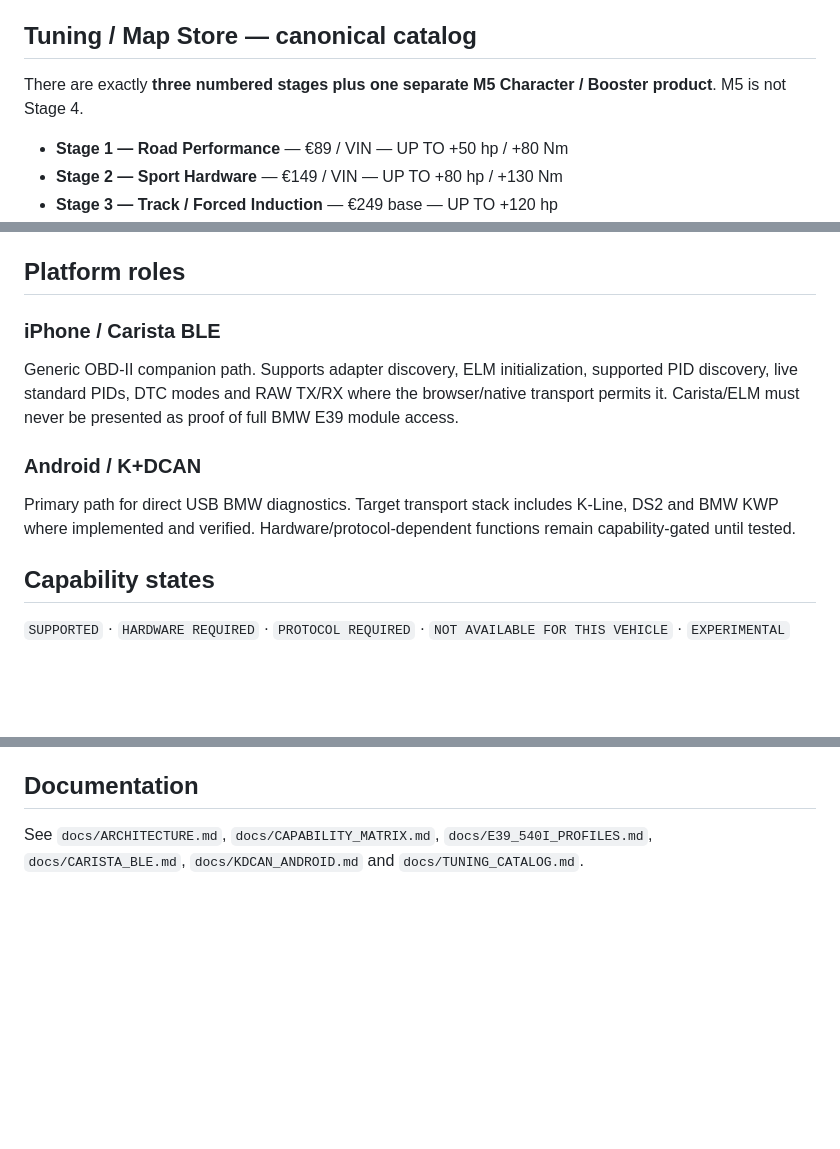
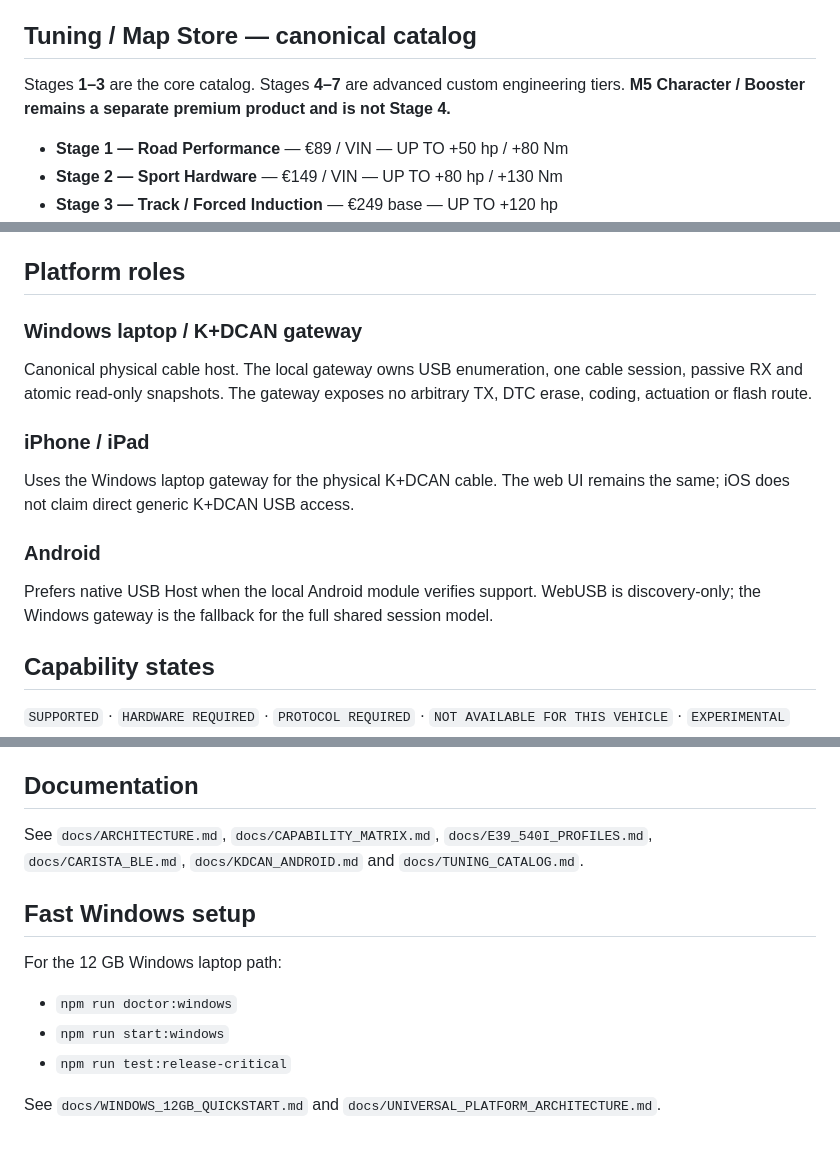
Before and after one commit to k4fym95bmd-design/Hanna-Ada-Diagnostic, a Markdown page: README.md, 3 parts joined by grey strips. GitHub-like rendering; blank space fills up the shorter version.

Commit message:
Align README with universal gateway and analysis-only tuning architecture

```diff
--- a/README.md
+++ b/README.md
@@ -48,7 +48,7 @@ Primary modules:
 
 ## Tuning / Map Store — canonical catalog
 
-There are exactly **three numbered stages plus one separate M5 Character / Booster product**. M5 is not Stage 4.
+Stages **1–3** are the core catalog. Stages **4–7** are advanced custom engineering tiers. **M5 Character / Booster remains a separate premium product and is not Stage 4.**
 
 - **Stage 1 — Road Performance** — €89 / VIN — UP TO +50 hp / +80 Nm
 - **Stage 2 — Sport Hardware** — €149 / VIN — UP TO +80 hp / +130 Nm
@@ -65,11 +65,14 @@ See `docs/TUNING_CATALOG.md` and the machine-readable `config/tuning-products.js
 
 ## Platform roles
 
-### iPhone / Carista BLE
-Generic OBD-II companion path. Supports adapter discovery, ELM initialization, supported PID discovery, live standard PIDs, DTC modes and RAW TX/RX where the browser/native transport permits it. Carista/ELM must never be presented as proof of full BMW E39 module access.
+### Windows laptop / K+DCAN gateway
+Canonical physical cable host. The local gateway owns USB enumeration, one cable session, passive RX and atomic read-only snapshots. The gateway exposes no arbitrary TX, DTC erase, coding, actuation or flash route.
 
-### Android / K+DCAN
-Primary path for direct USB BMW diagnostics. Target transport stack includes K-Line, DS2 and BMW KWP where implemented and verified. Hardware/protocol-dependent functions remain capability-gated until tested.
+### iPhone / iPad
+Uses the Windows laptop gateway for the physical K+DCAN cable. The web UI remains the same; iOS does not claim direct generic K+DCAN USB access.
+
+### Android
+Prefers native USB Host when the local Android module verifies support. WebUSB is discovery-only; the Windows gateway is the fallback for the full shared session model.
 
 ## Capability states
 
@@ -111,3 +114,14 @@ Floot production build currently exists at https://bmw.floot.app. Branding and a
 ## Documentation
 
 See `docs/ARCHITECTURE.md`, `docs/CAPABILITY_MATRIX.md`, `docs/E39_540I_PROFILES.md`, `docs/CARISTA_BLE.md`, `docs/KDCAN_ANDROID.md` and `docs/TUNING_CATALOG.md`.
+
+
+## Fast Windows setup
+
+For the 12 GB Windows laptop path:
+
+- `npm run doctor:windows`
+- `npm run start:windows`
+- `npm run test:release-critical`
+
+See `docs/WINDOWS_12GB_QUICKSTART.md` and `docs/UNIVERSAL_PLATFORM_ARCHITECTURE.md`.
```
